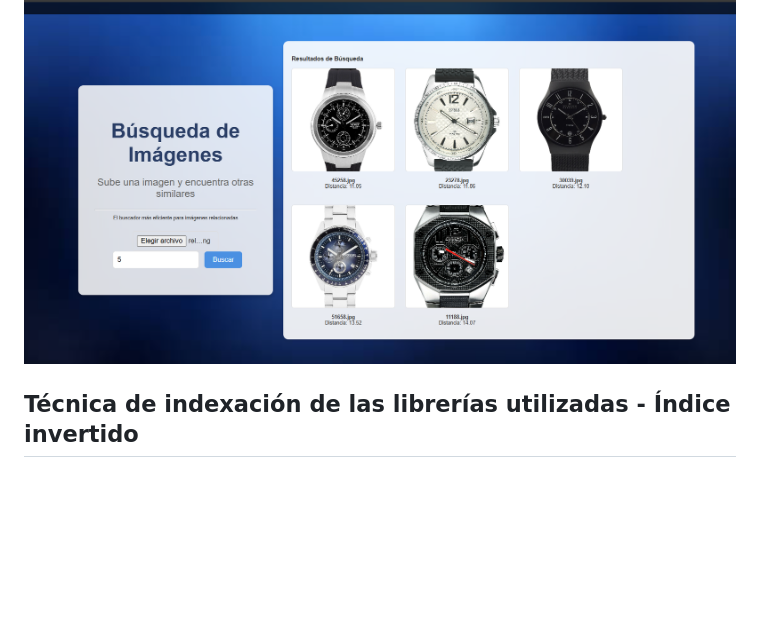
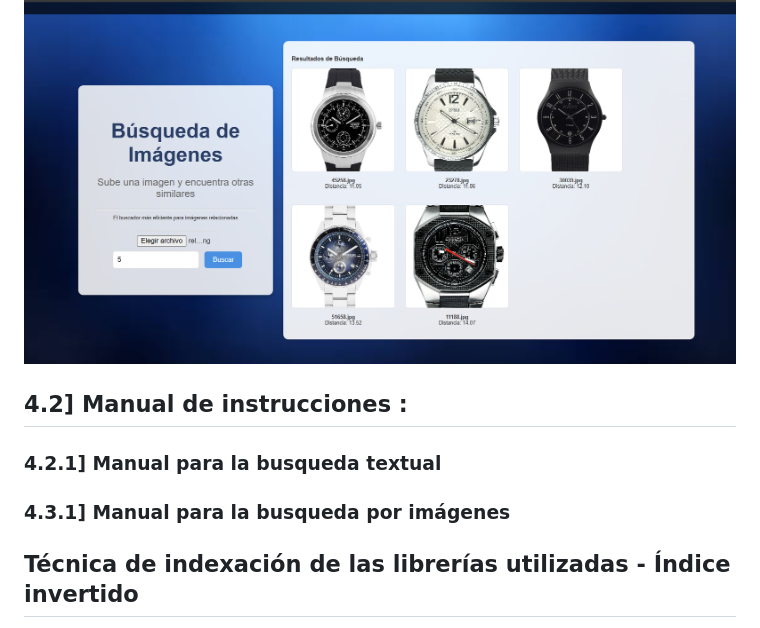
Before and after one commit to OmarUTEC/DataFusionDBll, a Markdown page: README.md, the part around the change printed below. Rendered like a GitHub page; blank space fills up the shorter version.

```diff
--- a/README.md
+++ b/README.md
@@ -191,6 +191,12 @@ Para optimizar la experiencia del usuario en nuestro producto, hemos puesto un e
 ![Resultados de búsqueda](./screenshot/interfaz_2.png)
 
 ![Resultados de búsqueda](./screenshot/R1.png)
+
+## 4.2] Manual de instrucciones  :
+### 4.2.1]  Manual para la busqueda textual
+
+
+### 4.3.1]  Manual para la busqueda por imágenes
 
 
 
```
Also changed, not shown: other parts of README.md (+2 -2 lines).
